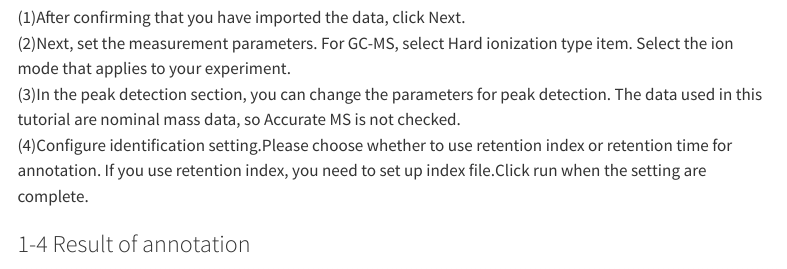
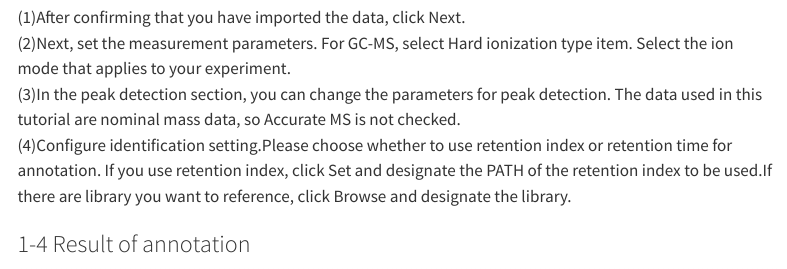
Before and after one commit to systemsomicslab/msdial5tutorial, a Quarto document (metabolomics.qmd): the page in a window 1100 px wide, from 4180 px down. Rendered offline with R 4.5, knitr and Pandoc in place of Quarto, with nearby package versions; menus at the side of the page are left out.

Commit message:
Update metabolomics.qmd

```diff
--- a/metabolomics.qmd
+++ b/metabolomics.qmd
@@ -30,7 +30,8 @@ This tutorial uses a GC-MS dataset from the Development of Metabolite Profiling
 (1)After confirming that you have imported the data, click Next.
 (2)Next, set the measurement parameters. For GC-MS, select Hard ionization type item. Select the ion mode that applies to your experiment.
 (3)In the peak detection section, you can change the parameters for peak detection. The data used in this tutorial are nominal mass data, so Accurate MS is not checked.
-(4)Configure identification setting.Please choose whether to use retention index or retention time for annotation. If you use retention index, you need to set up index file.Click run when the setting are complete.
+(4)Configure identification setting.Please choose whether to use retention index or retention time for annotation. If you use retention index, click Set and designate the PATH of the retention index to be used.If there are library you want to reference, click Browse and designate the library.
+
 
 ### 1-4 Result of annotation
 ![fig3](images/gcnominal/fig3.png)
```
